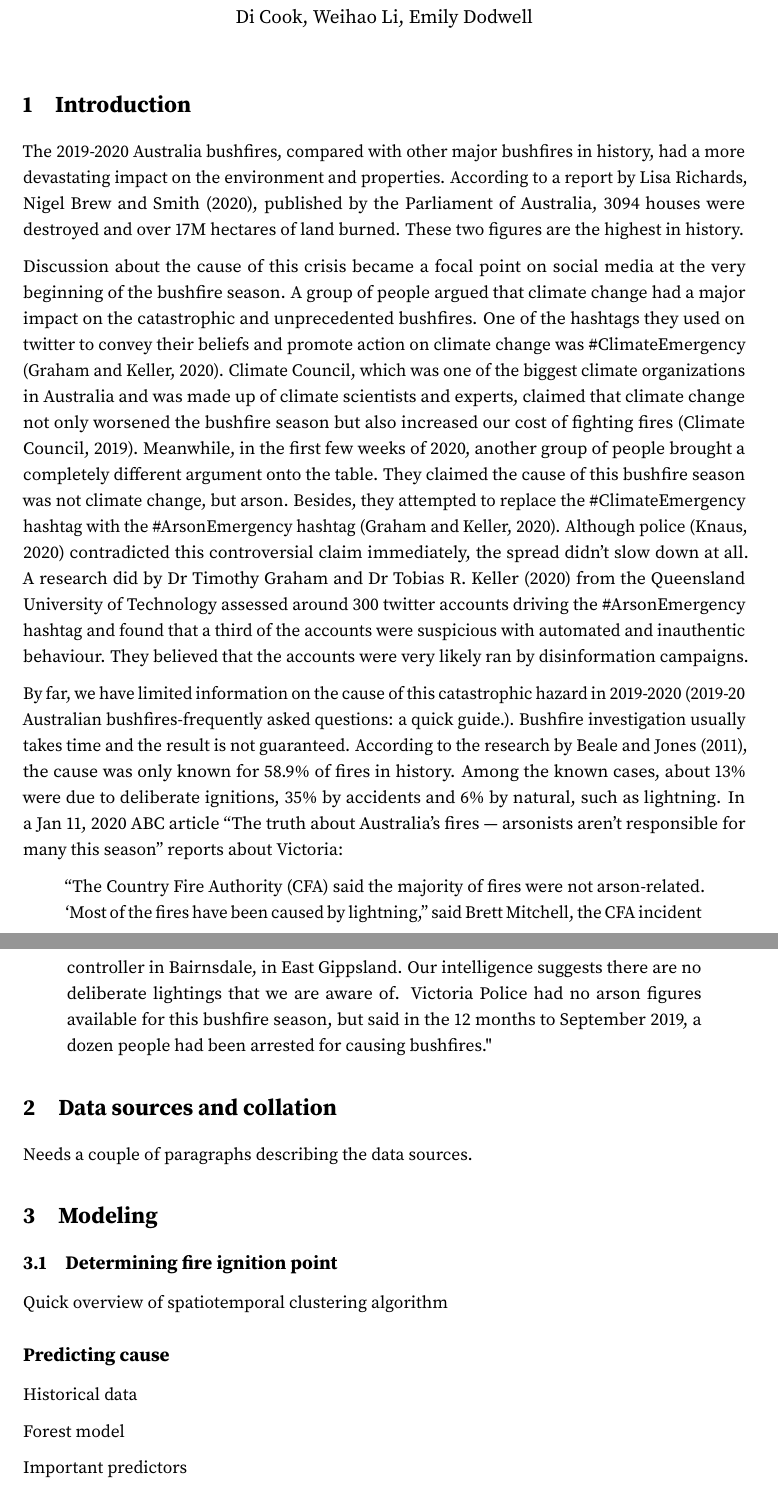
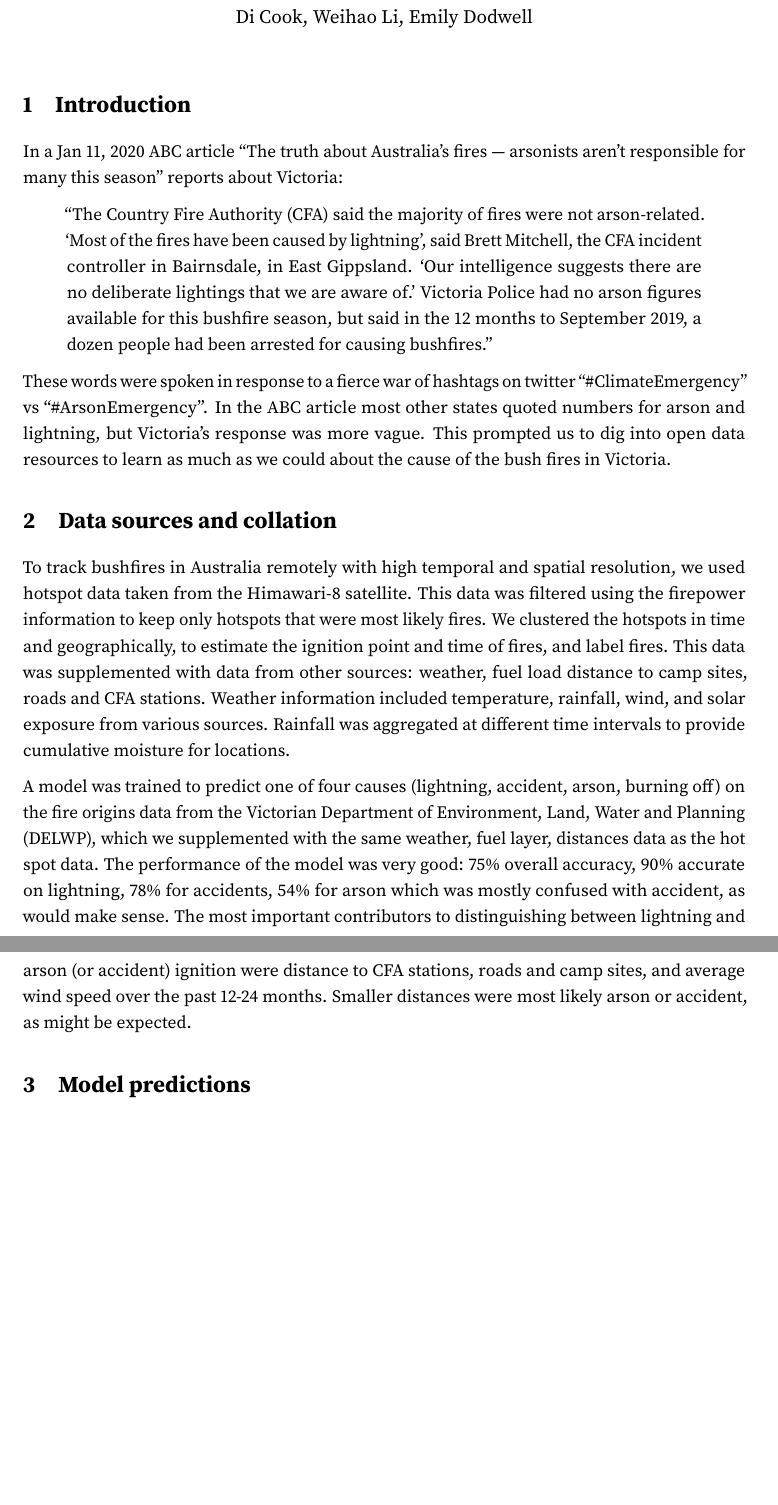
Before and after one commit to TengMCing/bushfire-conversation, a LaTeX document (bushfire_conversation.tex): two parts of pages 1 and 2 of 3 before the commit and two parts of pages 1 and 2 of 2 after it, joined at a grey line, cut so that both start at the same text, the shorter picture padded with empty space. Compiled offline with pdfLaTeX.

Commit message:
half an article done

```diff
--- a/bushfire_conversation.tex
+++ b/bushfire_conversation.tex
@@ -138,36 +138,21 @@
 \hypertarget{intro}{%
 \section{Introduction}\label{intro}}
 
-The 2019-2020 Australia bushfires, compared with other major bushfires in history, had a more devastating impact on the environment and properties. According to a report by Lisa Richards, Nigel Brew and Smith (2020), published by the Parliament of Australia, 3094 houses were destroyed and over 17M hectares of land burned. These two figures are the highest in history.
-
-Discussion about the cause of this crisis became a focal point on social media at the very beginning of the bushfire season. A group of people argued that climate change had a major impact on the catastrophic and unprecedented bushfires. One of the hashtags they used on twitter to convey their beliefs and promote action on climate change was \#ClimateEmergency (Graham and Keller, 2020). Climate Council, which was one of the biggest climate organizations in Australia and was made up of climate scientists and experts, claimed that climate change not only worsened the bushfire season but also increased our cost of fighting fires (Climate Council, 2019). Meanwhile, in the first few weeks of 2020, another group of people brought a completely different argument onto the table. They claimed the cause of this bushfire season was not climate change, but arson. Besides, they attempted to replace the \#ClimateEmergency hashtag with the \#ArsonEmergency hashtag (Graham and Keller, 2020). Although police (Knaus, 2020) contradicted this controversial claim immediately, the spread didn't slow down at all. A research did by Dr Timothy Graham and Dr Tobias R. Keller (2020) from the Queensland University of Technology assessed around 300 twitter accounts driving the \#ArsonEmergency hashtag and found that a third of the accounts were suspicious with automated and inauthentic behaviour. They believed that the accounts were very likely ran by disinformation campaigns.
-
-By far, we have limited information on the cause of this catastrophic hazard in 2019-2020 (2019-20 Australian bushfires-frequently asked
-questions: a quick guide.). Bushfire investigation usually takes time and the result is not guaranteed. According to the research by Beale and Jones (2011), the cause was only known for 58.9\% of fires in history. Among the known cases, about 13\% were due to deliberate ignitions, 35\% by accidents and 6\% by natural, such as lightning. In a Jan 11, 2020 ABC article ``The truth about Australia's fires --- arsonists aren't responsible for many this season'' reports about Victoria:
+In a Jan 11, 2020 ABC article ``The truth about Australia's fires --- arsonists aren't responsible for many this season'' reports about Victoria:
 
 \begin{quote}
-``The Country Fire Authority (CFA) said the majority of fires were not arson-related. `Most of the fires have been caused by lightning,'' said Brett Mitchell, the CFA incident controller in Bairnsdale, in East Gippsland. Our intelligence suggests there are no deliberate lightings that we are aware of. Victoria Police had no arson figures available for this bushfire season, but said in the 12 months to September 2019, a dozen people had been arrested for causing bushfires."
+``The Country Fire Authority (CFA) said the majority of fires were not arson-related. `Most of the fires have been caused by lightning', said Brett Mitchell, the CFA incident controller in Bairnsdale, in East Gippsland. `Our intelligence suggests there are no deliberate lightings that we are aware of.' Victoria Police had no arson figures available for this bushfire season, but said in the 12 months to September 2019, a dozen people had been arrested for causing bushfires.''
 \end{quote}
+
+These words were spoken in response to a fierce war of hashtags on twitter ``\#ClimateEmergency'' vs ``\#ArsonEmergency''. In the ABC article most other states quoted numbers for arson and lightning, but Victoria's response was more vague. This prompted us to dig into open data resources to learn as much as we could about the cause of the bush fires in Victoria.
 
 \hypertarget{data}{%
 \section{Data sources and collation}\label{data}}
 
-Needs a couple of paragraphs describing the data sources.
+To track bushfires in Australia remotely with high temporal and spatial resolution, we used hotspot data taken from the Himawari-8 satellite. This data was filtered using the firepower information to keep only hotspots that were most likely fires. We clustered the hotspots in time and geographically, to estimate the ignition point and time of fires, and label fires. This data was supplemented with data from other sources: weather, fuel load distance to camp sites, roads and CFA stations. Weather information included temperature, rainfall, wind, and solar exposure from various sources. Rainfall was aggregated at different time intervals to provide cumulative moisture for locations.
+
+A model was trained to predict one of four causes (lightning, accident, arson, burning off) on the fire origins data from the Victorian Department of Environment, Land, Water and Planning (DELWP), which we supplemented with the same weather, fuel layer, distances data as the hot spot data. The performance of the model was very good: 75\% overall accuracy, 90\% accurate on lightning, 78\% for accidents, 54\% for arson which was mostly confused with accident, as would make sense. The most important contributors to distinguishing between lightning and arson (or accident) ignition were distance to CFA stations, roads and camp sites, and average wind speed over the past 12-24 months. Smaller distances were most likely arson or accident, as might be expected.
 
 \hypertarget{models}{%
-\section{Modeling}\label{models}}
+\section{Model predictions}\label{models}}
 
-\hypertarget{ignition}{%
-\subsection{Determining fire ignition point}\label{ignition}}
-
-Quick overview of spatiotemporal clustering algorithm
-
-\hypertarget{predicting-cause}{%
-\subsection*{Predicting cause}\label{predicting-cause}}
-\addcontentsline{toc}{subsection}{Predicting cause}
-
-Historical data
-
-Forest model
-
-Important predictors
```
Also changed, not shown: bushfire_conversation.pdf, bushfire_conversation.tex (12 more changed lines), 1 other file.
